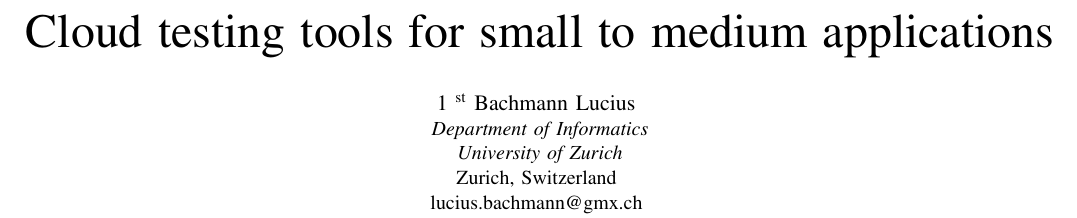
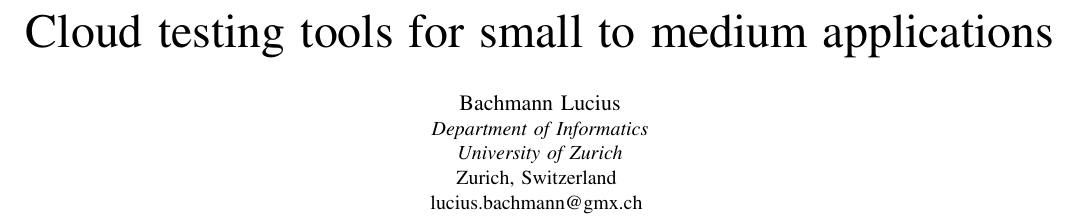
Before and after one commit to BacLuc/sase-cloud-testing-paper, a LaTeX paper (tex/main.tex): part of page 1 of 6, cut so that both start at the same text. Compiled offline with pdfLaTeX.

Commit message:
main.tex: remove enumeration of authors
Because there is only one author.

```diff
--- a/tex/main.tex
+++ b/tex/main.tex
@@ -22,8 +22,8 @@
 \title{Cloud testing tools for small to medium applications}
 
 \author{
-	\IEEEauthorblockN{1
-		\textsuperscript{st} Bachmann Lucius
+	\IEEEauthorblockN{
+		Bachmann Lucius
 	}
 	\IEEEauthorblockA{
 		\textit{Department of Informatics} \\
```
